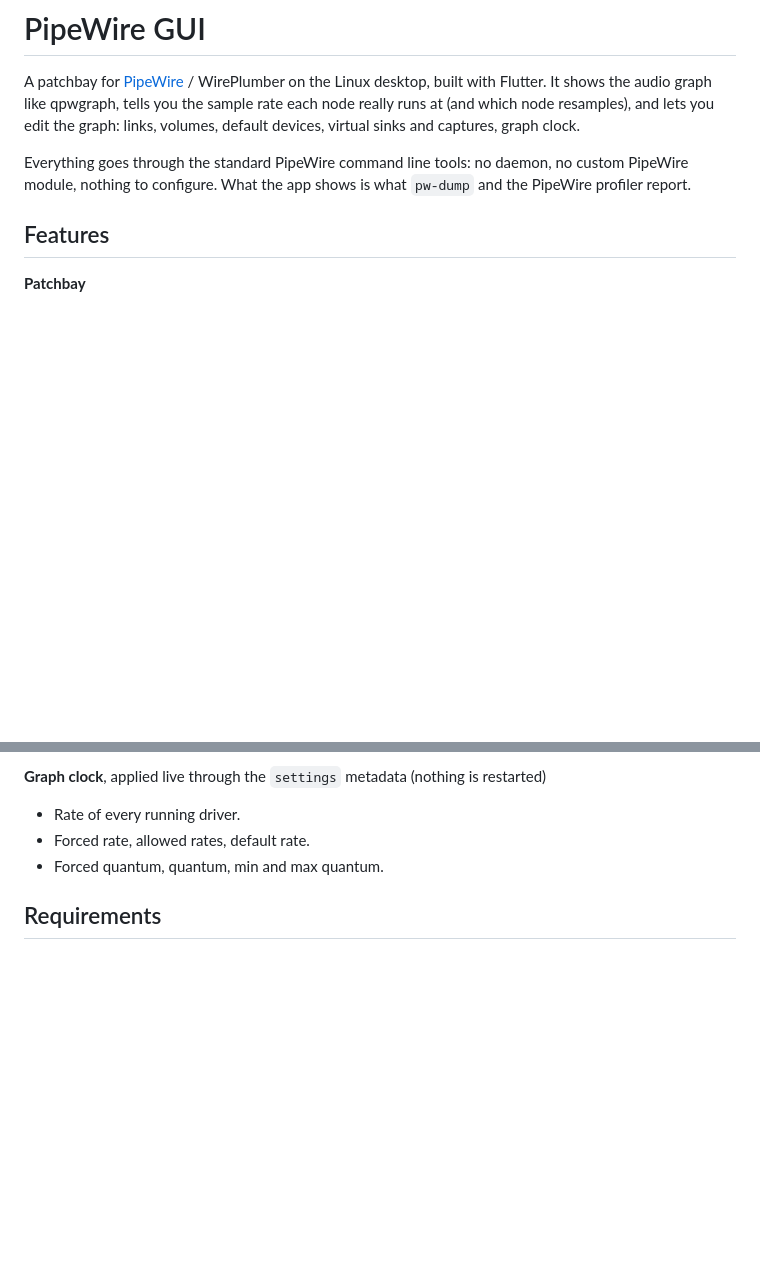
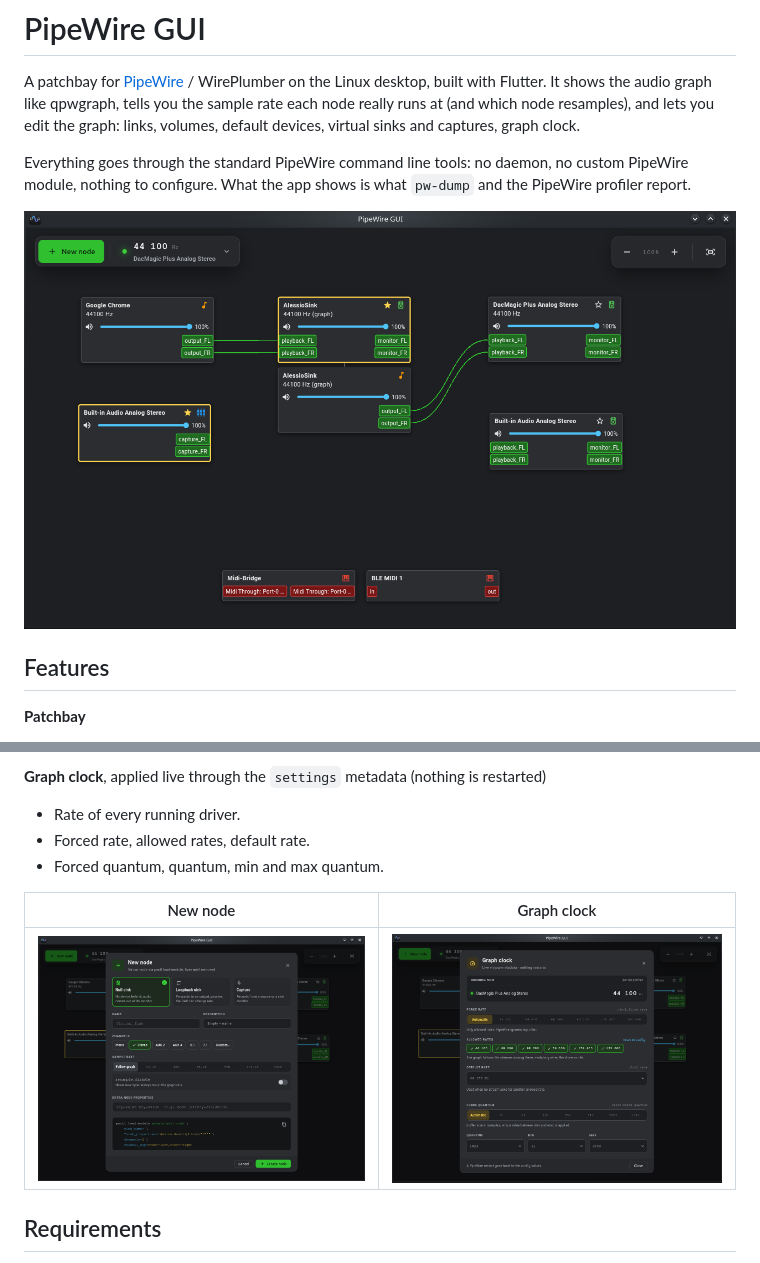
Before and after one commit to alessioservetti/pipewire-gui, a Markdown page: README.md, 2 parts joined by grey strips. Drawn GitHub-style; pictures changed too: docs/screenshots/graph-clock.png (added), docs/screenshots/new-node.png (added), docs/screenshots/patchbay.png (added); blank space fills up the shorter version.

Commit message:
docs: add screenshots

```diff
--- a/README.md
+++ b/README.md
@@ -8,6 +8,8 @@ virtual sinks and captures, graph clock.
 Everything goes through the standard PipeWire command line tools: no daemon, no custom PipeWire
 module, nothing to configure. What the app shows is what `pw-dump` and the PipeWire profiler
 report.
+
+![Patchbay](docs/screenshots/patchbay.png)
 
 ## Features
 
@@ -38,6 +40,10 @@ report.
 - Rate of every running driver.
 - Forced rate, allowed rates, default rate.
 - Forced quantum, quantum, min and max quantum.
+
+| New node | Graph clock |
+|---|---|
+| ![New node](docs/screenshots/new-node.png) | ![Graph clock](docs/screenshots/graph-clock.png) |
 
 ## Requirements
 
```
